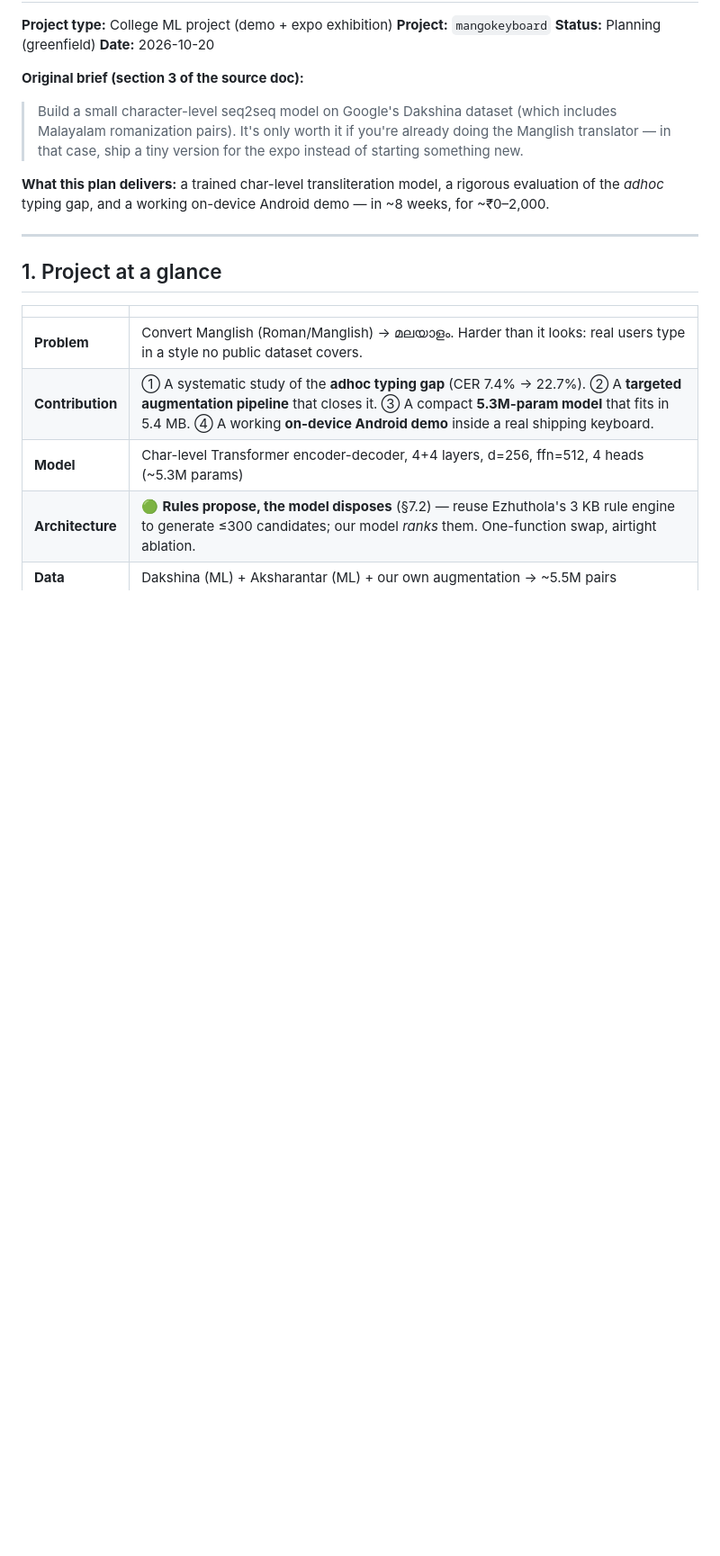
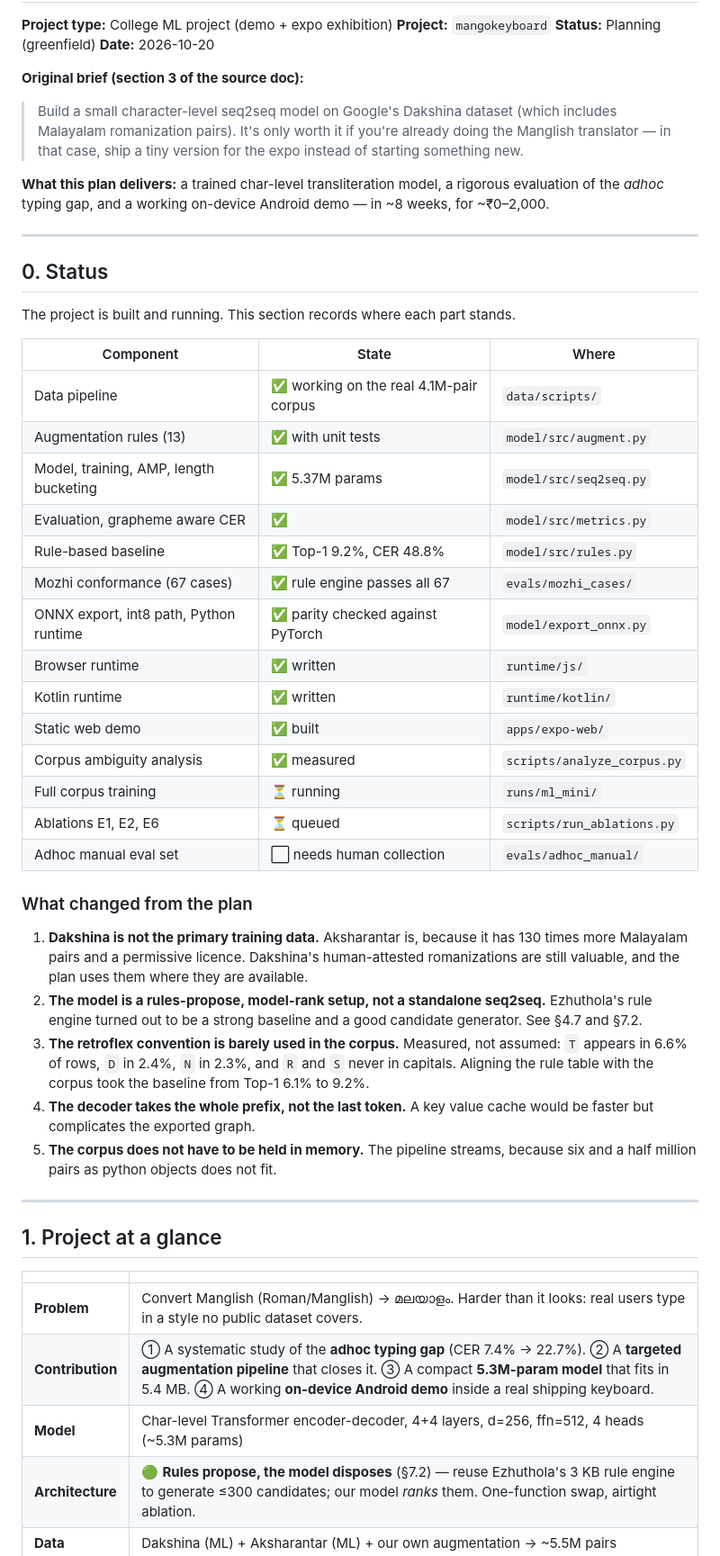
Before and after one commit to WanderingHumanid/mangokeys, a Markdown page: IMPLEMENTATION_PLAN.md, the part around the change. Shown at 90% size. GitHub-like rendering; blank space fills up the shorter version.

Commit message:
Record the split verification and project status

```diff
--- a/IMPLEMENTATION_PLAN.md
+++ b/IMPLEMENTATION_PLAN.md
@@ -9,6 +9,47 @@
 > Build a small character-level seq2seq model on Google's Dakshina dataset (which includes Malayalam romanization pairs). It's only worth it if you're already doing the Manglish translator — in that case, ship a tiny version for the expo instead of starting something new.
 
 **What this plan delivers:** a trained char-level transliteration model, a rigorous evaluation of the *adhoc* typing gap, and a working on-device Android demo — in ~8 weeks, for ~₹0–2,000.
+
+---
+
+## 0. Status
+
+The project is built and running. This section records where each part stands.
+
+| Component | State | Where |
+|---|---|---|
+| Data pipeline | ✅ working on the real 4.1M-pair corpus | `data/scripts/` |
+| Augmentation rules (13) | ✅ with unit tests | `model/src/augment.py` |
+| Model, training, AMP, length bucketing | ✅ 5.37M params | `model/src/seq2seq.py` |
+| Evaluation, grapheme aware CER | ✅ | `model/src/metrics.py` |
+| Rule-based baseline | ✅ Top-1 9.2%, CER 48.8% | `model/src/rules.py` |
+| Mozhi conformance (67 cases) | ✅ rule engine passes all 67 | `evals/mozhi_cases/` |
+| ONNX export, int8 path, Python runtime | ✅ parity checked against PyTorch | `model/export_onnx.py` |
+| Browser runtime | ✅ written | `runtime/js/` |
+| Kotlin runtime | ✅ written | `runtime/kotlin/` |
+| Static web demo | ✅ built | `apps/expo-web/` |
+| Corpus ambiguity analysis | ✅ measured | `scripts/analyze_corpus.py` |
+| Full corpus training | ⏳ running | `runs/ml_mini/` |
+| Ablations E1, E2, E6 | ⏳ queued | `scripts/run_ablations.py` |
+| Adhoc manual eval set | ⬜ needs human collection | `evals/adhoc_manual/` |
+
+### What changed from the plan
+
+1. **Dakshina is not the primary training data.** Aksharantar is, because it
+   has 130 times more Malayalam pairs and a permissive licence. Dakshina's
+   human-attested romanizations are still valuable, and the plan uses them
+   where they are available.
+2. **The model is a rules-propose, model-rank setup, not a standalone
+   seq2seq.** Ezhuthola's rule engine turned out to be a strong baseline and
+   a good candidate generator. See §4.7 and §7.2.
+3. **The retroflex convention is barely used in the corpus.** Measured, not
+   assumed: `T` appears in 6.6% of rows, `D` in 2.4%, `N` in 2.3%, and `R`
+   and `S` never in capitals. Aligning the rule table with the corpus took
+   the baseline from Top-1 6.1% to 9.2%.
+4. **The decoder takes the whole prefix, not the last token.** A key value
+   cache would be faster but complicates the exported graph.
+5. **The corpus does not have to be held in memory.** The pipeline streams,
+   because six and a half million pairs as python objects does not fit.
 
 ---
 
```
Also changed, not shown: docs/EVAL_PROTOCOL.md (+18 -2 lines).
